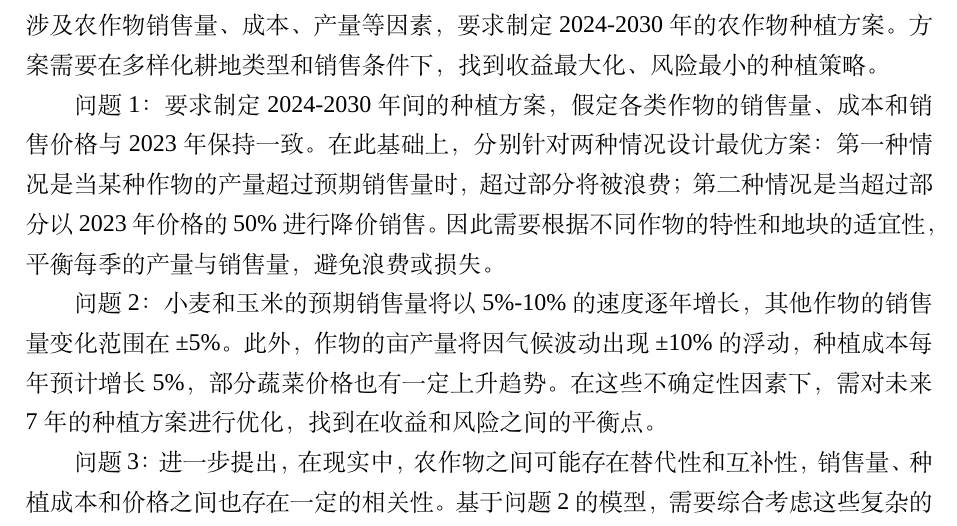
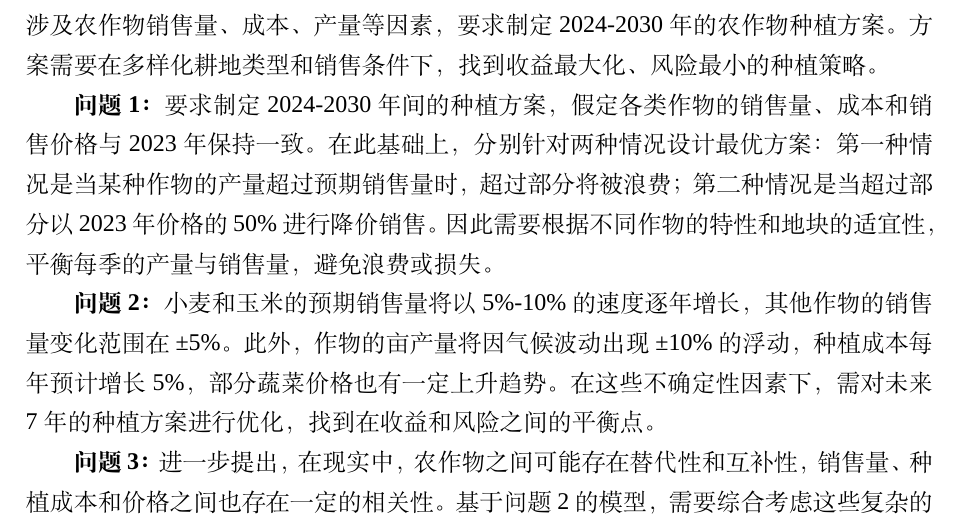
Before and after one commit to dywsy21/Maths_Modeling_2024, a LaTeX thesis (Essay/1.tex): part of page 4 of 9, cut so that both start at the same text. Compiled offline with XeLaTeX; a missing font is replaced by an installed copy or a similar font.

Commit message:
add textbf{}

```diff
--- a/Essay/1.tex
+++ b/Essay/1.tex
@@ -37,11 +37,11 @@
 某华北乡村共有34块露天耕地，分为平旱地、梯田、山坡地和水浇地4种类型，不同地块适宜种植不同作物。此外，该乡村还有16个普通大棚和4个智慧大棚，适合种植不同类型的蔬菜和食用菌。乡村耕地的合理利用是提高收益、减少浪费的关键。此外，农作物不能连续重茬种植，每块地必须每三年种植一次豆类作物以改良土壤条件。
 问题涉及农作物销售量、成本、产量等因素，要求制定2024-2030年的农作物种植方案。方案需要在多样化耕地类型和销售条件下，找到收益最大化、风险最小的种植策略。
 
-问题1：要求制定2024-2030年间的种植方案，假定各类作物的销售量、成本和销售价格与2023年保持一致。在此基础上，分别针对两种情况设计最优方案：第一种情况是当某种作物的产量超过预期销售量时，超过部分将被浪费；第二种情况是当超过部分以2023年价格的50\%进行降价销售。因此需要根据不同作物的特性和地块的适宜性，平衡每季的产量与销售量，避免浪费或损失。
+\textbf{问题1：}要求制定2024-2030年间的种植方案，假定各类作物的销售量、成本和销售价格与2023年保持一致。在此基础上，分别针对两种情况设计最优方案：第一种情况是当某种作物的产量超过预期销售量时，超过部分将被浪费；第二种情况是当超过部分以2023年价格的50\%进行降价销售。因此需要根据不同作物的特性和地块的适宜性，平衡每季的产量与销售量，避免浪费或损失。
 
-问题2：小麦和玉米的预期销售量将以5\%-10\%的速度逐年增长，其他作物的销售量变化范围在±5\%。此外，作物的亩产量将因气候波动出现±10\%的浮动，种植成本每年预计增长5\%，部分蔬菜价格也有一定上升趋势。在这些不确定性因素下，需对未来7年的种植方案进行优化，找到在收益和风险之间的平衡点。
+\textbf{问题2：}小麦和玉米的预期销售量将以5\%-10\%的速度逐年增长，其他作物的销售量变化范围在±5\%。此外，作物的亩产量将因气候波动出现±10\%的浮动，种植成本每年预计增长5\%，部分蔬菜价格也有一定上升趋势。在这些不确定性因素下，需对未来7年的种植方案进行优化，找到在收益和风险之间的平衡点。
 
-问题3：进一步提出，在现实中，农作物之间可能存在替代性和互补性，销售量、种植成本和价格之间也存在一定的相关性。基于问题2的模型，需要综合考虑这些复杂的关联性，找到一套更加合理的种植方案，并与问题2的结果进行对比分析。通过模拟数据，我们可以进一步探索农作物之间的动态关系，优化整个乡村的种植策略。
+\textbf{问题3：}进一步提出，在现实中，农作物之间可能存在替代性和互补性，销售量、种植成本和价格之间也存在一定的相关性。基于问题2的模型，需要综合考虑这些复杂的关联性，找到一套更加合理的种植方案，并与问题2的结果进行对比分析。通过模拟数据，我们可以进一步探索农作物之间的动态关系，优化整个乡村的种植策略。
 
 具体来说，本研究将问题划分为以下几个部分：
 
```
Also changed, not shown: Essay/1.pdf, Essay/1.tex (8 more changed lines), 3 other files.
